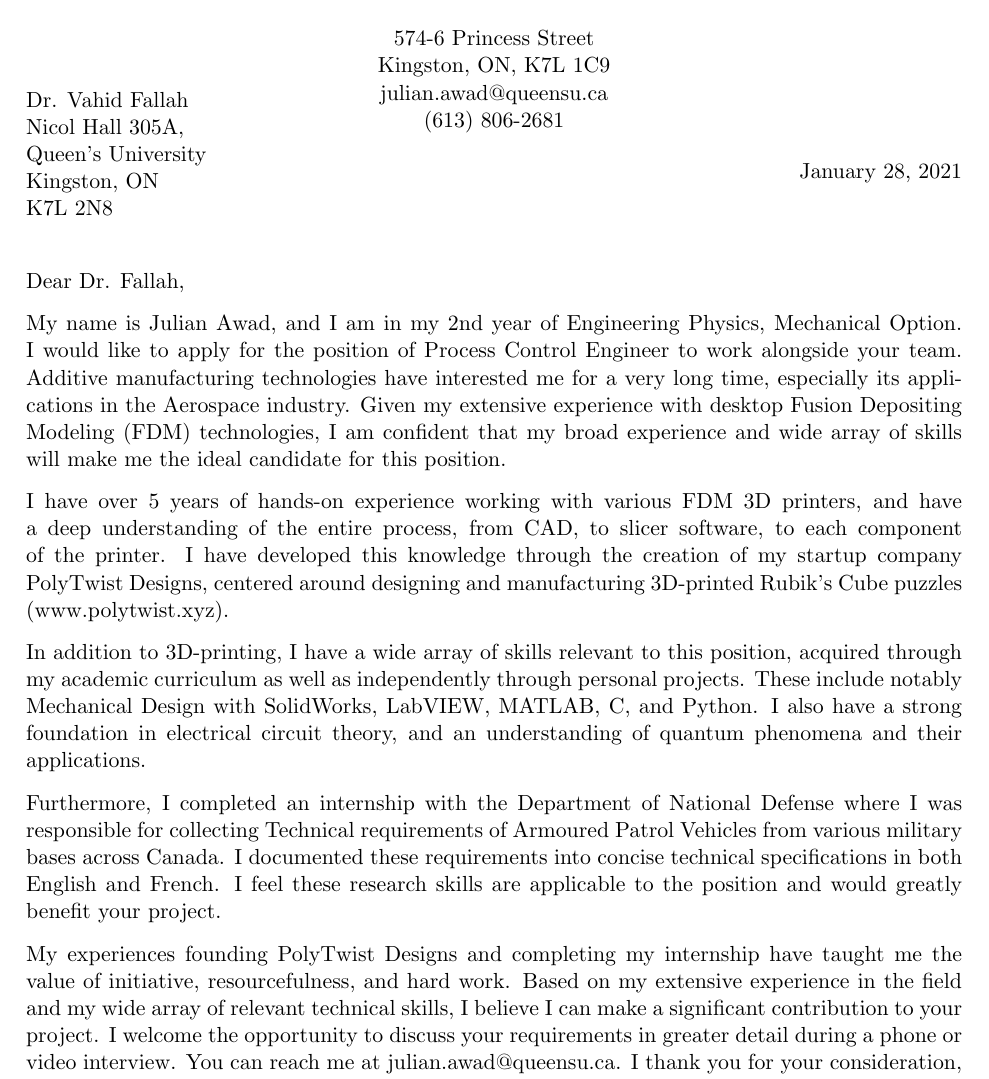
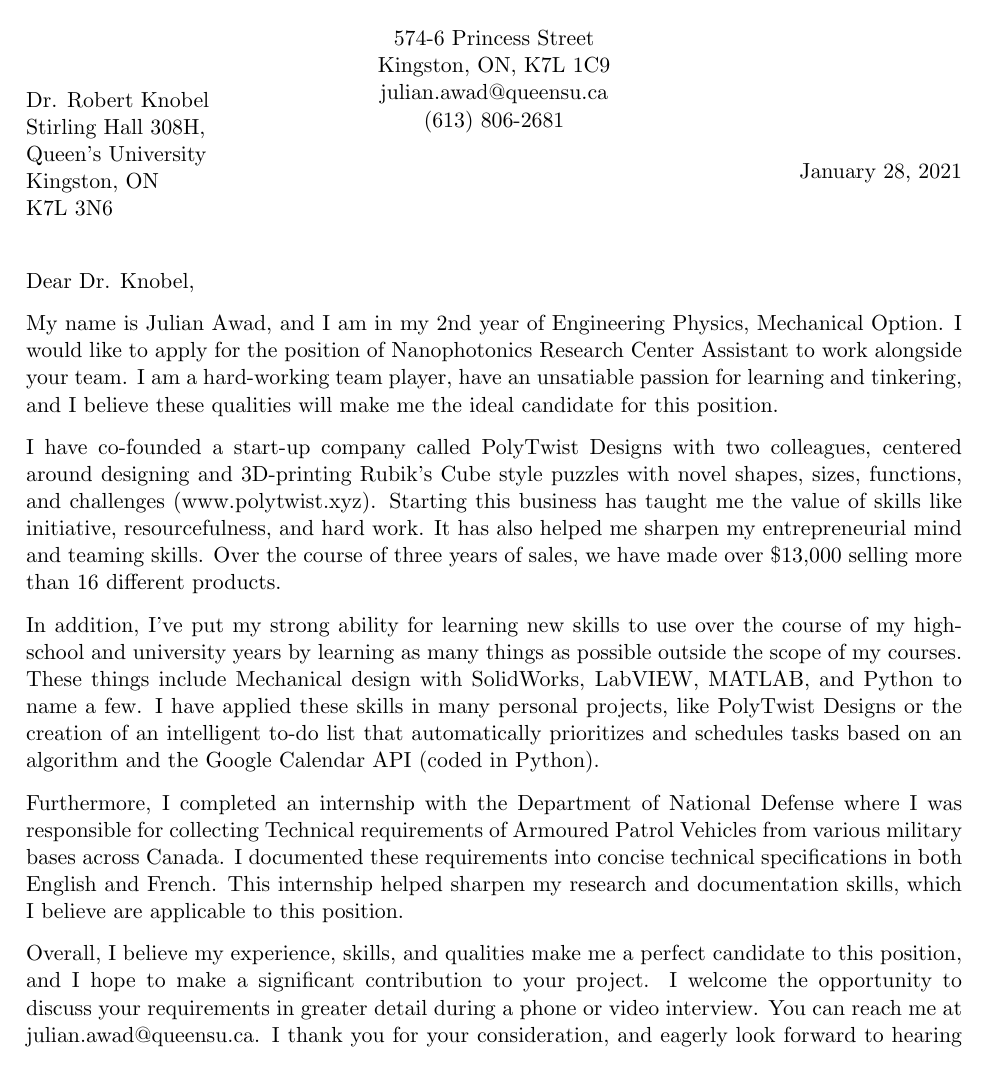
Before and after one commit to JulsAwad/coverletter, a LaTeX letter (coverletter.tex): part of the page, cut so that both start at the same text. Compiled offline with pdfLaTeX.

Commit message:
NanoPhotonics Research Centre Assistant Resume
NanoPhotonics Research Centre Assistant Resume

```diff
--- a/coverletter.tex
+++ b/coverletter.tex
@@ -28,11 +28,11 @@
 %----------------------------------------------------------------------------------------
 %	ADDRESSEE SECTION
 %----------------------------------------------------------------------------------------
-\begin{letter}{Dr. Vahid Fallah \\
-Nicol Hall 305A, \\
+\begin{letter}{Dr. Robert Knobel \\
+Stirling Hall 308H, \\
 Queen's University \\
 Kingston, ON \\
-K7L 2N8}
+K7L 3N6}
 
 %----------------------------------------------------------------------------------------
 %	YOUR NAME & ADDRESS SECTION
@@ -48,23 +48,23 @@ K7L 2N8}
 %	LETTER CONTENT SECTION
 %----------------------------------------------------------------------------------------
 \vspace{-1in}
-\opening{Dear Dr. Fallah,}
+\opening{Dear Dr. Knobel,}
 
 %PARAGRAPH 1
 %Introduce myself and express my interest in the position
-My name is Julian Awad, and I am in my 2nd year of Engineering Physics, Mechanical Option. I would like to apply for the position of Process Control Engineer to work alongside your team. Additive manufacturing technologies have interested me for a very long time, especially its applications in the Aerospace industry. Given my extensive experience with desktop Fusion Depositing Modeling (FDM) technologies, I am confident that my broad experience and wide array of skills will make me the ideal candidate for this position.
+My name is Julian Awad, and I am in my 2nd year of Engineering Physics, Mechanical Option. I would like to apply for the position of Nanophotonics Research Center Assistant to work alongside your team. I am a hard-working team player, have an unsatiable passion for learning and tinkering, and I believe these qualities will make me the ideal candidate for this position.
 
 %PARAGRAPH 2
 %3 qualities, and 3 examples to support, and explain why these qualities are relevant
-I have over 5 years of hands-on experience working with various FDM 3D printers, and have a deep understanding of the entire process, from CAD, to slicer software, to each component of the printer. I have developed this knowledge through the creation of my startup company PolyTwist Designs, centered around designing and manufacturing 3D-printed Rubik's Cube puzzles (\url{www.polytwist.xyz}).
+I have co-founded a start-up company called PolyTwist Designs with two colleagues, centered around designing and 3D-printing Rubik's Cube style puzzles with novel shapes, sizes, functions, and challenges (\url{www.polytwist.xyz}). Starting this business has taught me the value of skills like initiative, resourcefulness, and hard work. It has also helped me sharpen my entrepreneurial mind and teaming skills. Over the course of three years of sales, we have made over \$13,000 selling more than 16 different products.
 
-In addition to 3D-printing, I have a wide array of skills relevant to this position, acquired through my academic curriculum as well as independently through personal projects. These include notably Mechanical Design with SolidWorks, LabVIEW, MATLAB, C, and Python. I also have a strong foundation in electrical circuit theory, and an understanding of quantum phenomena and their applications.
+In addition, I've put my strong ability for learning new skills to use over the course of my high-school and university years by learning as many things as possible outside the scope of my courses. These things include Mechanical design with SolidWorks, LabVIEW, MATLAB, and Python to name a few. I have applied these skills in many personal projects, like PolyTwist Designs or the creation of an intelligent to-do list that automatically prioritizes and schedules tasks based on an algorithm and the Google Calendar API (coded in Python).
 
-Furthermore, I completed an internship with the Department of National Defense where I was responsible for collecting Technical requirements of Armoured Patrol Vehicles from various military bases across Canada. I documented these requirements into concise technical specifications in both English and French. I feel these research skills are applicable to the position and would greatly benefit your project.
+Furthermore, I completed an internship with the Department of National Defense where I was responsible for collecting Technical requirements of Armoured Patrol Vehicles from various military bases across Canada. I documented these requirements into concise technical specifications in both English and French. This internship helped sharpen my research and documentation skills, which I believe are applicable to this position.
 
 %PARAHRAPH 3
 %Restate qualities, thank them for their time etc
-My experiences founding PolyTwist Designs and completing my internship have taught me the value of initiative, resourcefulness, and hard work. Based on my extensive experience in the field and my wide array of relevant technical skills, I believe I can make a significant contribution to your project. I welcome the opportunity to discuss your requirements in greater detail during a phone or video interview. You can reach me at julian.awad@queensu.ca. I thank you for your consideration, and eagerly look forward to hearing from you.
+Overall, I believe my experience, skills, and qualities make me a perfect candidate to this position, and I hope to make a significant contribution to your project. I welcome the opportunity to discuss your requirements in greater detail during a phone or video interview. You can reach me at julian.awad@queensu.ca. I thank you for your consideration, and eagerly look forward to hearing from you.
 
 \closing{Sincerely yours,}
 
```
Also changed, not shown: coverletter.pdf.
